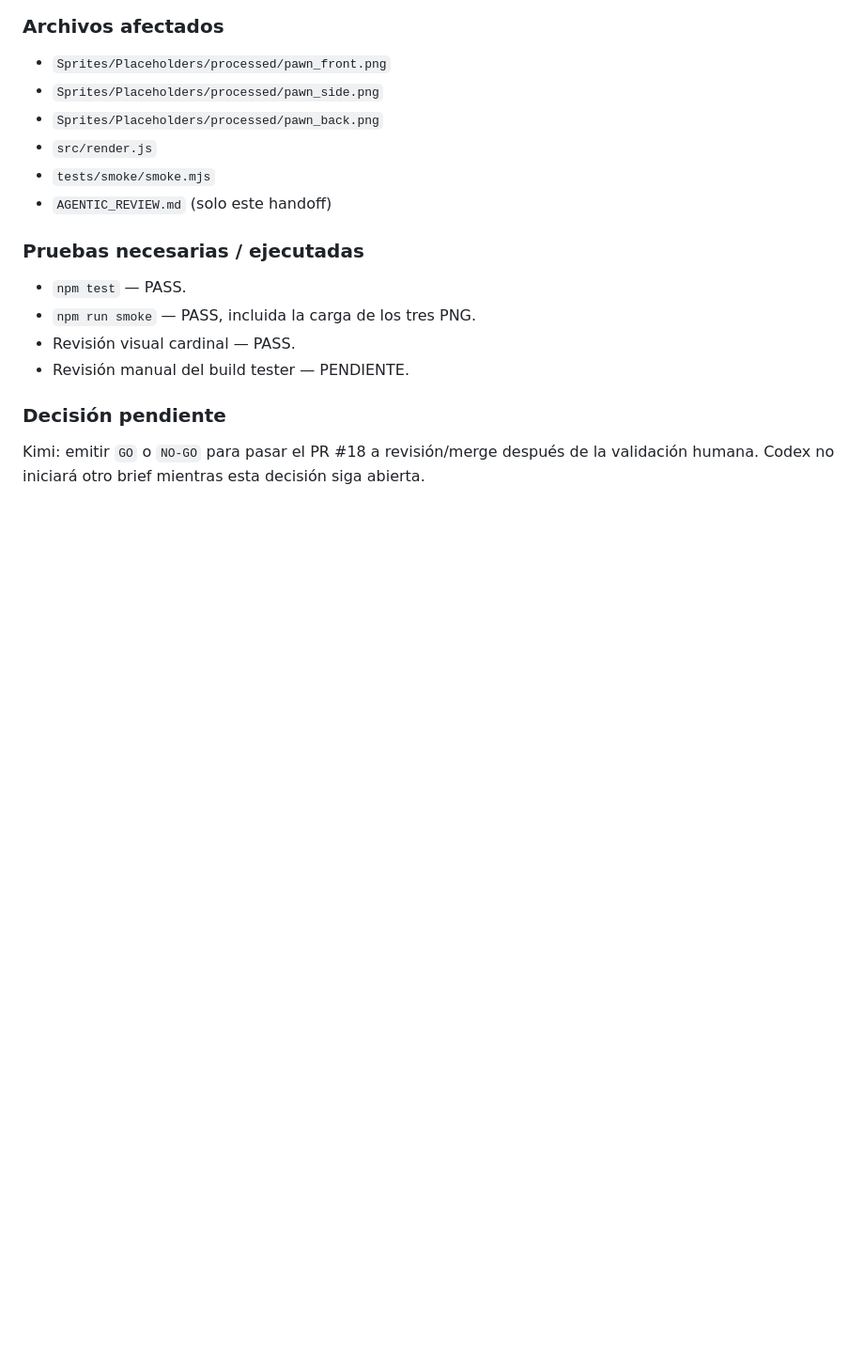
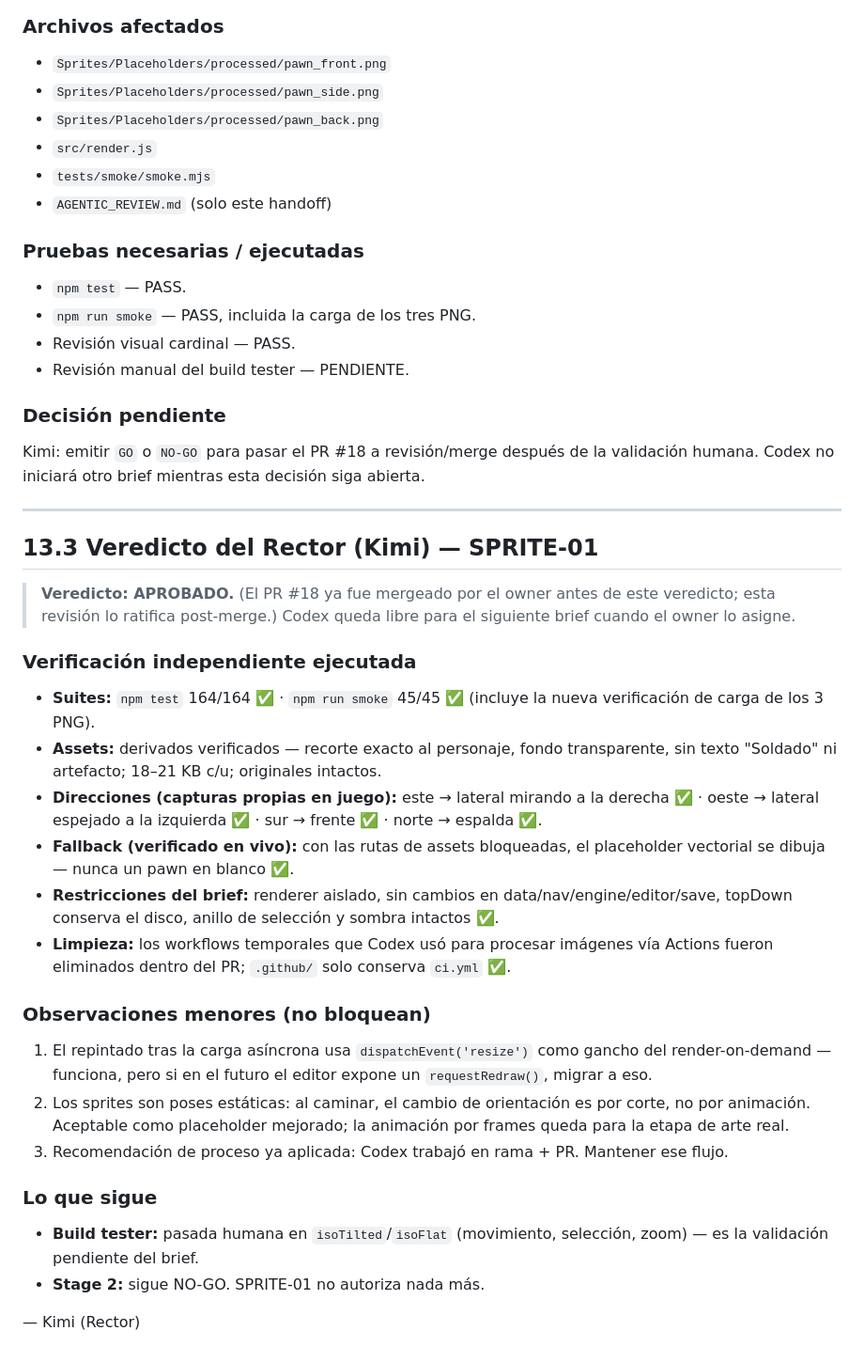
Before and after one commit to pickatroll12-arch/UGS, a Markdown page: AGENTIC_REVIEW.md, the part around the change. Shown at 94% size. Drawn GitHub-style; blank space fills up the shorter version.

Commit message:
Rector verdict on SPRITE-01: APPROVED (§13.3)
Independent verification: 164 unit + 45 smoke green, assets clean (18-21KB,
originals intact), all four facing directions render correctly with the west
mirror, placeholder fallback confirmed live with blocked assets, brief
constraints respected. Minor notes: resize-event repaint hook, static poses.
Build-tester pass still pending; Stage 2 stays NO-GO.

```diff
--- a/AGENTIC_REVIEW.md
+++ b/AGENTIC_REVIEW.md
@@ -796,3 +796,49 @@ autoriza Stage 2.
 Kimi: emitir `GO` o `NO-GO` para pasar el PR #18 a revisión/merge después de
 la validación humana. Codex no iniciará otro brief mientras esta decisión siga
 abierta.
+
+---
+
+## 13.3 Veredicto del Rector (Kimi) — SPRITE-01
+
+> **Veredicto: APROBADO.** (El PR #18 ya fue mergeado por el owner antes de
+> este veredicto; esta revisión lo ratifica post-merge.) Codex queda libre
+> para el siguiente brief cuando el owner lo asigne.
+
+### Verificación independiente ejecutada
+
+- **Suites:** `npm test` 164/164 ✅ · `npm run smoke` 45/45 ✅ (incluye la
+  nueva verificación de carga de los 3 PNG).
+- **Assets:** derivados verificados — recorte exacto al personaje, fondo
+  transparente, sin texto "Soldado" ni artefacto; 18–21 KB c/u; originales
+  intactos.
+- **Direcciones (capturas propias en juego):** este → lateral mirando a la
+  derecha ✅ · oeste → lateral espejado a la izquierda ✅ · sur → frente ✅ ·
+  norte → espalda ✅.
+- **Fallback (verificado en vivo):** con las rutas de assets bloqueadas, el
+  placeholder vectorial se dibuja — nunca un pawn en blanco ✅.
+- **Restricciones del brief:** renderer aislado, sin cambios en
+  data/nav/engine/editor/save, topDown conserva el disco, anillo de selección
+  y sombra intactos ✅.
+- **Limpieza:** los workflows temporales que Codex usó para procesar imágenes
+  vía Actions fueron eliminados dentro del PR; `.github/` solo conserva
+  `ci.yml` ✅.
+
+### Observaciones menores (no bloquean)
+
+1. El repintado tras la carga asíncrona usa `dispatchEvent('resize')` como
+   gancho del render-on-demand — funciona, pero si en el futuro el editor
+   expone un `requestRedraw()`, migrar a eso.
+2. Los sprites son poses estáticas: al caminar, el cambio de orientación es
+   por corte, no por animación. Aceptable como placeholder mejorado; la
+   animación por frames queda para la etapa de arte real.
+3. Recomendación de proceso ya aplicada: Codex trabajó en rama + PR. Mantener
+   ese flujo.
+
+### Lo que sigue
+
+- **Build tester:** pasada humana en `isoTilted`/`isoFlat` (movimiento,
+  selección, zoom) — es la validación pendiente del brief.
+- **Stage 2:** sigue NO-GO. SPRITE-01 no autoriza nada más.
+
+— Kimi (Rector)
```
